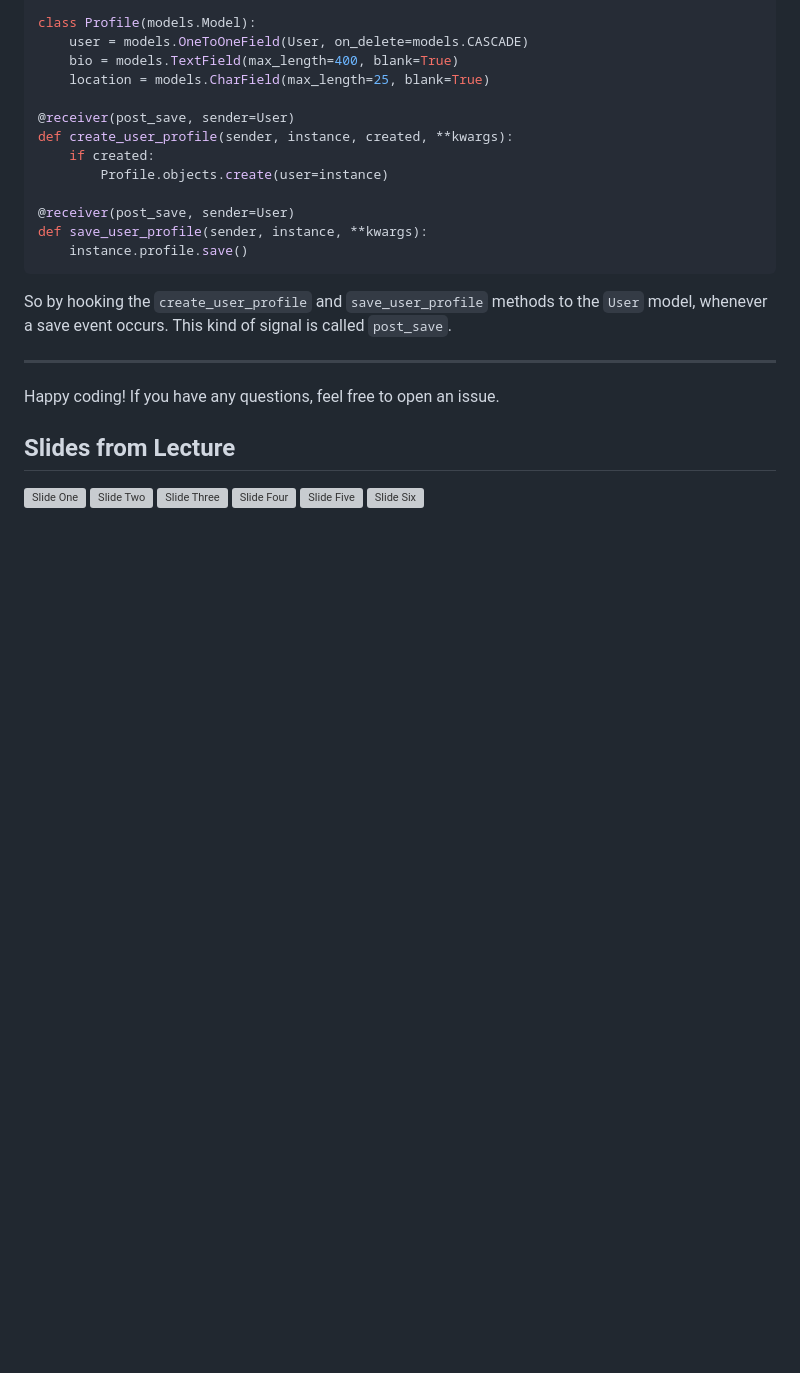
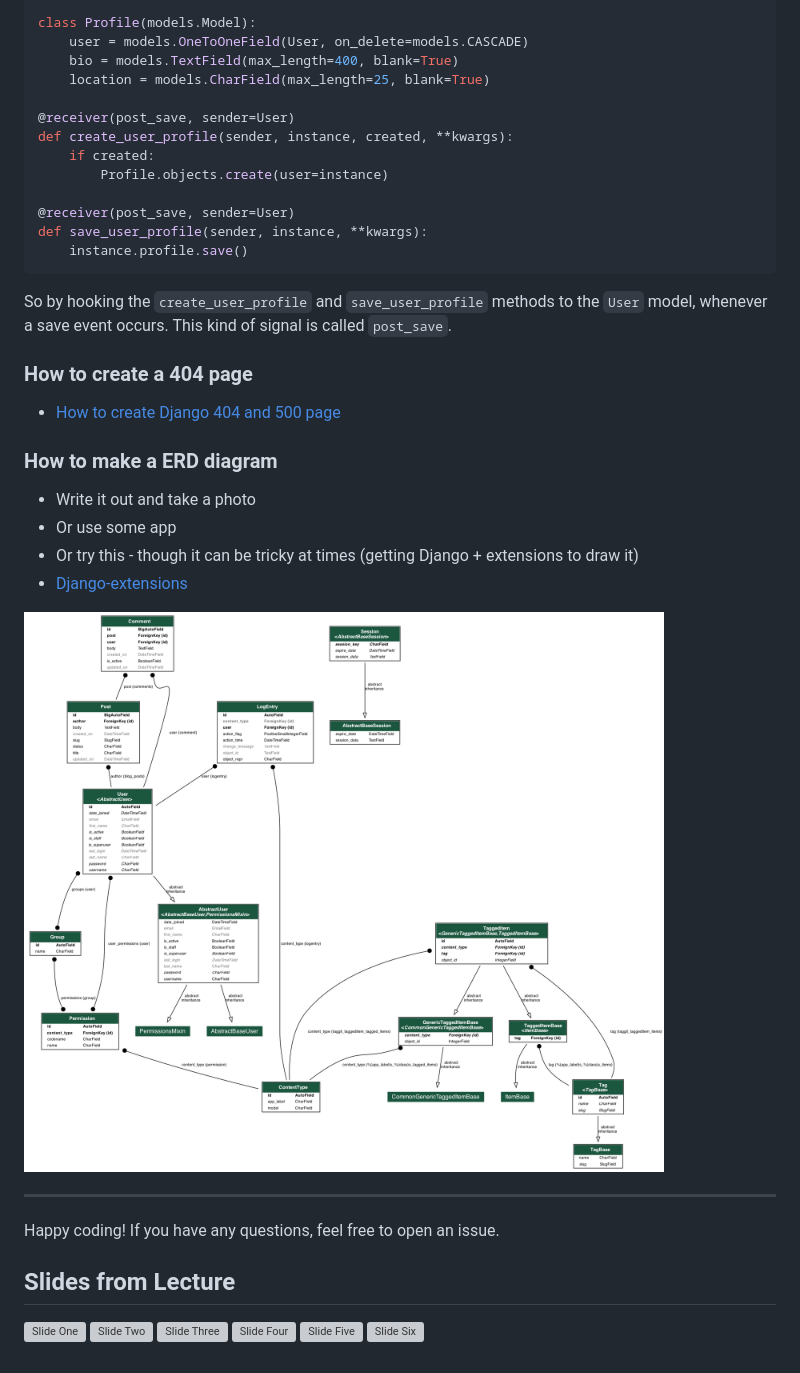
Before and after one commit to 5pence/djangohelp, a Markdown page: readme.MD, the part around the change printed below. Rendered like a GitHub page; pictures changed too: mysite_models.png (added); blank space fills up the shorter version; grey boxes are pictures that could not be loaded.

```diff
--- a/readme.MD
+++ b/readme.MD
@@ -108,6 +142,19 @@ def save_user_profile(sender, instance, **kwargs):
 
 So by hooking the `create_user_profile` and `save_user_profile` methods to the `User` model, whenever a save event occurs. This kind of signal is called `post_save`.
 
+### How to create a 404 page
+
+- [How to create Django 404 and 500 page](https://learndjango.com/tutorials/customizing-django-404-and-500-error-pages)
+
+### How to make a ERD diagram
+
+- Write it out and take a photo
+- Or use some app
+- Or try this - though it can be tricky at times (getting Django + extensions to draw it)
+- [Django-extensions](https://github.com/django-extensions/django-extensions)
+
+![Django extensions made this one](https://raw.githubusercontent.com/5pence/djangohelp/main/mysite_models.png)
+
 ---
 
 Happy coding! If you have any questions, feel free to open an issue.
```
Also changed, not shown: other parts of readme.MD (+35 -1 lines), erd_models.png (added), 4 other files.
